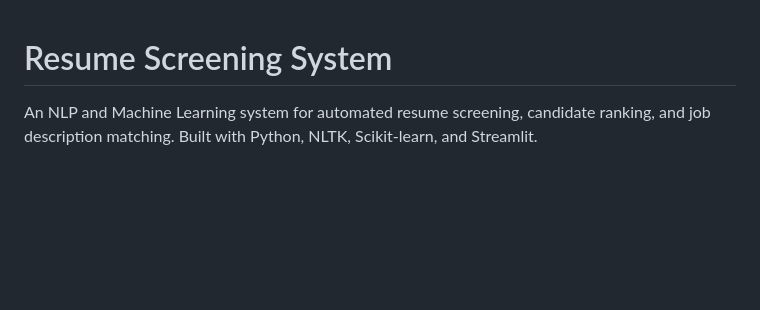
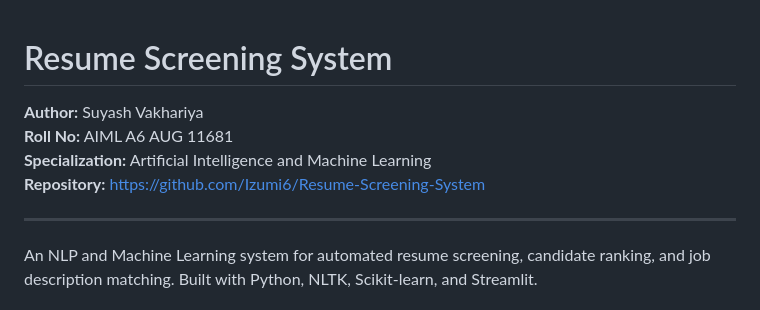
Before and after one commit to Izumi6/Resume-Screening-System, a Markdown page: README.md, the part around the change. GitHub-like rendering; blank space fills up the shorter version.

Commit message:
docs: add author, roll no, specialization, and repository link to README

```diff
--- a/README.md
+++ b/README.md
@@ -1,4 +1,11 @@
 # Resume Screening System
+
+**Author:** Suyash Vakhariya
+**Roll No:** AIML A6 AUG 11681
+**Specialization:** Artificial Intelligence and Machine Learning
+**Repository:** https://github.com/Izumi6/Resume-Screening-System
+
+---
 
 An NLP and Machine Learning system for automated resume screening, candidate ranking, and job description matching. Built with Python, NLTK, Scikit-learn, and Streamlit.
 
```
